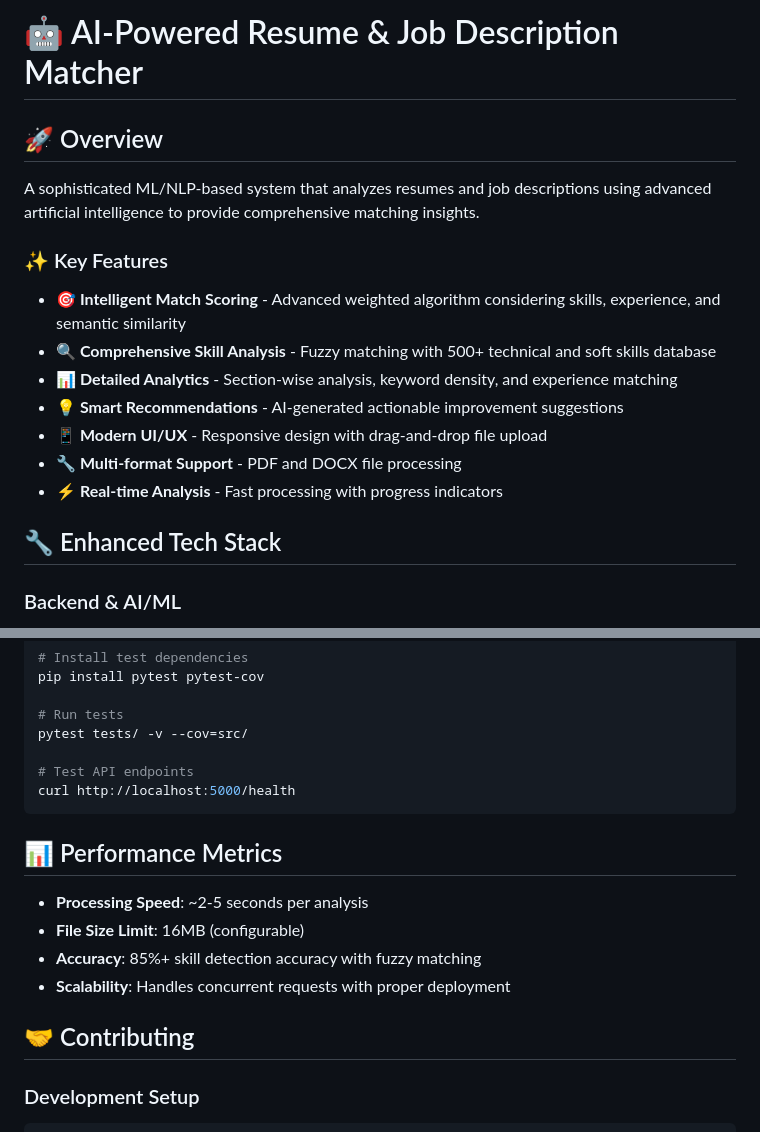
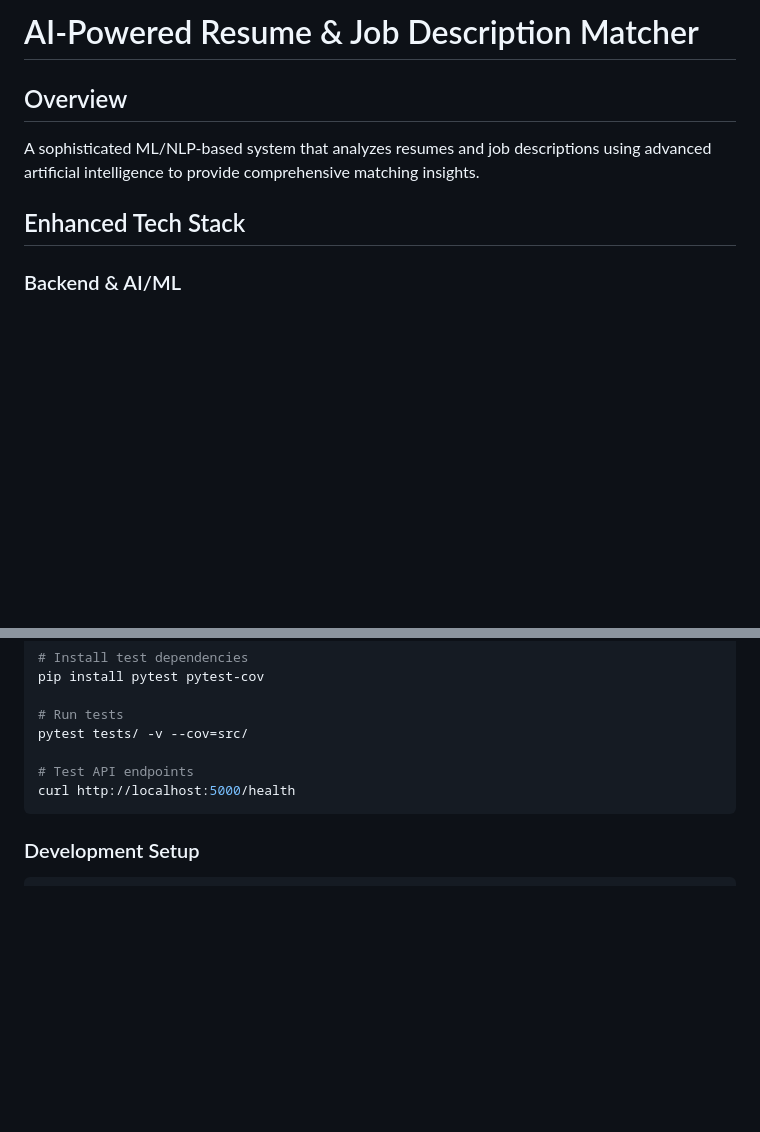
Before and after one commit to donbasu15/ai_resume_matcher, a Markdown page: README.md, 2 parts joined by grey strips. Rendered like a GitHub page; blank space fills up the shorter version.

````diff
--- a/README.md
+++ b/README.md
@@ -1,20 +1,11 @@
-# 🤖 AI-Powered Resume & Job Description Matcher
+# AI-Powered Resume & Job Description Matcher
 
-## 🚀 Overview
+## Overview
 
 A sophisticated ML/NLP-based system that analyzes resumes and job descriptions using advanced artificial intelligence to provide comprehensive matching insights.
 
-### ✨ Key Features
 
-- **🎯 Intelligent Match Scoring** - Advanced weighted algorithm considering skills, experience, and semantic similarity
-- **🔍 Comprehensive Skill Analysis** - Fuzzy matching with 500+ technical and soft skills database
-- **📊 Detailed Analytics** - Section-wise analysis, keyword density, and experience matching
-- **💡 Smart Recommendations** - AI-generated actionable improvement suggestions
-- **📱 Modern UI/UX** - Responsive design with drag-and-drop file upload
-- **🔧 Multi-format Support** - PDF and DOCX file processing
-- **⚡ Real-time Analysis** - Fast processing with progress indicators
-
-## 🔧 Enhanced Tech Stack
+##  Enhanced Tech Stack
 
 ### Backend & AI/ML
 
@@ -240,15 +190,6 @@ pytest tests/ -v --cov=src/
 curl http://localhost:5000/health
 ```
 
-## 📊 Performance Metrics
-
-- **Processing Speed**: ~2-5 seconds per analysis
-- **File Size Limit**: 16MB (configurable)
-- **Accuracy**: 85%+ skill detection accuracy with fuzzy matching
-- **Scalability**: Handles concurrent requests with proper deployment
-
-## 🤝 Contributing
-
 ### Development Setup
 
 ```bash
````
Also changed, not shown: other parts of README.md (+3 -86 lines).
